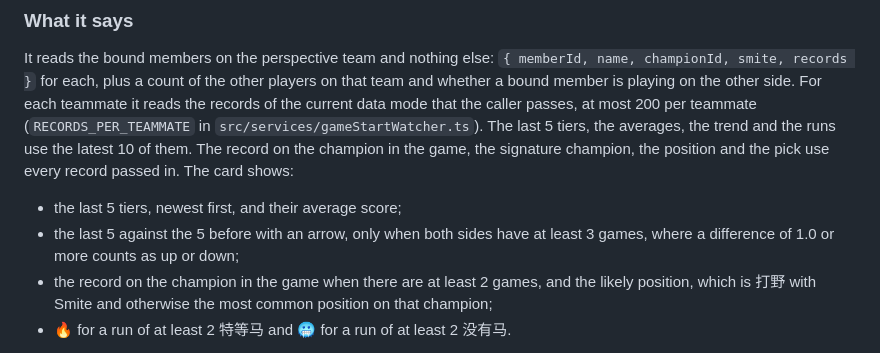
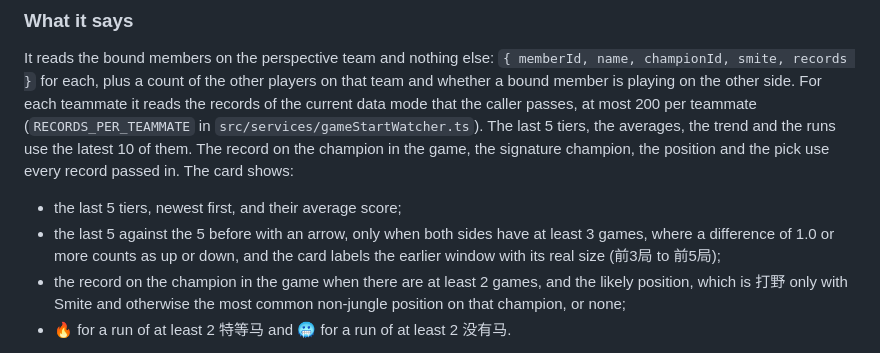
Before and after one commit to ryangandev/m-advisor, a Markdown page: docs/stable.md, the part around the change. GitHub-like rendering.

Commit message:
docs: the 锦囊 position is jungle only with Smite and the trend label shows its real window
Refs #91 #92

```diff
--- a/docs/stable.md
+++ b/docs/stable.md
@@ -123,8 +123,8 @@ The record on the champion in the game, the signature champion, the position and
 The card shows:
 
 - the last 5 tiers, newest first, and their average score;
-- the last 5 against the 5 before with an arrow, only when both sides have at least 3 games, where a difference of 1.0 or more counts as up or down;
-- the record on the champion in the game when there are at least 2 games, and the likely position, which is 打野 with Smite and otherwise the most common position on that champion;
+- the last 5 against the 5 before with an arrow, only when both sides have at least 3 games, where a difference of 1.0 or more counts as up or down, and the card labels the earlier window with its real size (前3局 to 前5局);
+- the record on the champion in the game when there are at least 2 games, and the likely position, which is 打野 only with Smite and otherwise the most common non-jungle position on that champion, or none;
 - 🔥 for a run of at least 2 特等马 and 🥶 for a run of at least 2 没有马.
 
 军师之选 is the teammate with the highest last-5 average among those with at least 3 recorded games, plus up to 2 points when the champion in the game is a signature champion (拿手英雄).
```
